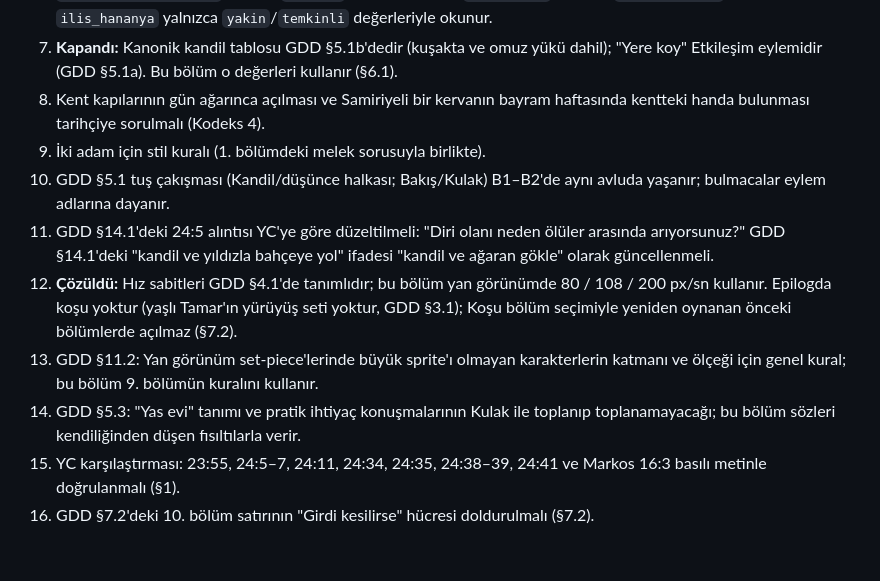
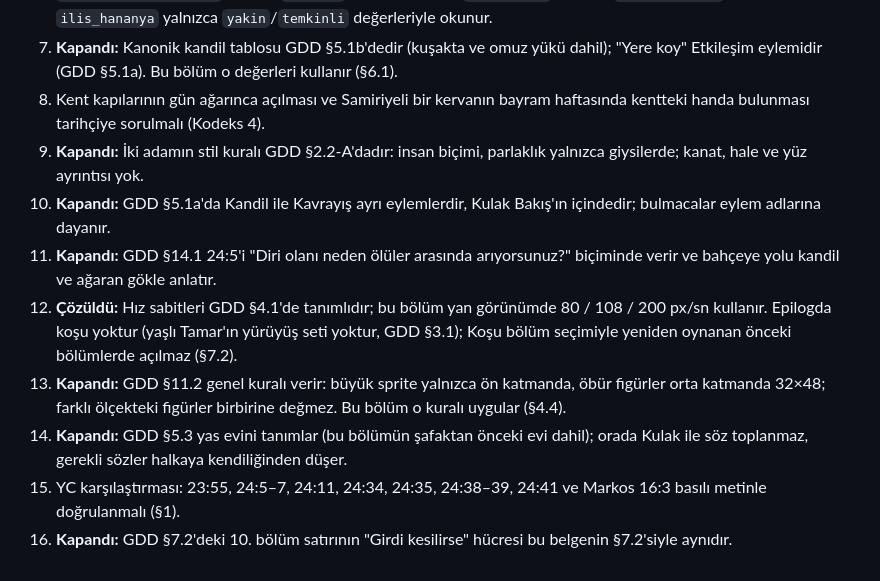
Before and after one commit to kaanaydemir/story, a Markdown page: docs/bolumler/10-ilk-gunun-safagi.md, the part around the change. Rendered like a GitHub page.

```diff
--- a/docs/bolumler/10-ilk-gunun-safagi.md
+++ b/docs/bolumler/10-ilk-gunun-safagi.md
@@ -445,11 +445,11 @@ Neden: *taş yuvarlanmıştı*, *ceset yoktu*, *ipim boşa gitti*, *taş çok b
 6. **Kapandı:** GDD §8.4 `b10_ifade_kosu_ugrak`'ı, 10'da okunan `b05_dositeos`, `b06_esik`, `ilis_*` ve isteğe bağlı `kol_b09_kemik_boncuk`'u içerir; `b03_suc` 10'da okunmaz. `ilis_yoram` yalnızca `ofke_paylasti` yolunda, `ilis_hananya` yalnızca `yakin`/`temkinli` değerleriyle okunur.
 7. **Kapandı:** Kanonik kandil tablosu GDD §5.1b'dedir (kuşakta ve omuz yükü dahil); "Yere koy" Etkileşim eylemidir (GDD §5.1a). Bu bölüm o değerleri kullanır (§6.1).
 8. Kent kapılarının gün ağarınca açılması ve Samiriyeli bir kervanın bayram haftasında kentteki handa bulunması tarihçiye sorulmalı (Kodeks 4).
-9. İki adam için stil kuralı (1. bölümdeki melek sorusuyla birlikte).
-10. GDD §5.1 tuş çakışması (Kandil/düşünce halkası; Bakış/Kulak) B1–B2'de aynı avluda yaşanır; bulmacalar eylem adlarına dayanır.
-11. GDD §14.1'deki 24:5 alıntısı YC'ye göre düzeltilmeli: "Diri olanı neden ölüler arasında arıyorsunuz?" GDD §14.1'deki "kandil ve yıldızla bahçeye yol" ifadesi "kandil ve ağaran gökle" olarak güncellenmeli.
+9. **Kapandı:** İki adamın stil kuralı GDD §2.2-A'dadır: insan biçimi, parlaklık yalnızca giysilerde; kanat, hale ve yüz ayrıntısı yok.
+10. **Kapandı:** GDD §5.1a'da Kandil ile Kavrayış ayrı eylemlerdir, Kulak Bakış'ın içindedir; bulmacalar eylem adlarına dayanır.
+11. **Kapandı:** GDD §14.1 24:5'i "Diri olanı neden ölüler arasında arıyorsunuz?" biçiminde verir ve bahçeye yolu kandil ve ağaran gökle anlatır.
 12. **Çözüldü:** Hız sabitleri GDD §4.1'de tanımlıdır; bu bölüm yan görünümde 80 / 108 / 200 px/sn kullanır. Epilogda koşu yoktur (yaşlı Tamar'ın yürüyüş seti yoktur, GDD §3.1); Koşu bölüm seçimiyle yeniden oynanan önceki bölümlerde açılmaz (§7.2).
-13. GDD §11.2: Yan görünüm set-piece'lerinde büyük sprite'ı olmayan karakterlerin katmanı ve ölçeği için genel kural; bu bölüm 9. bölümün kuralını kullanır.
-14. GDD §5.3: "Yas evi" tanımı ve pratik ihtiyaç konuşmalarının Kulak ile toplanıp toplanamayacağı; bu bölüm sözleri kendiliğinden düşen fısıltılarla verir.
+13. **Kapandı:** GDD §11.2 genel kuralı verir: büyük sprite yalnızca ön katmanda, öbür figürler orta katmanda 32×48; farklı ölçekteki figürler birbirine değmez. Bu bölüm o kuralı uygular (§4.4).
+14. **Kapandı:** GDD §5.3 yas evini tanımlar (bu bölümün şafaktan önceki evi dahil); orada Kulak ile söz toplanmaz, gerekli sözler halkaya kendiliğinden düşer.
 15. YC karşılaştırması: 23:55, 24:5–7, 24:11, 24:34, 24:35, 24:38–39, 24:41 ve Markos 16:3 basılı metinle doğrulanmalı (§1).
-16. GDD §7.2'deki 10. bölüm satırının "Girdi kesilirse" hücresi doldurulmalı (§7.2).
+16. **Kapandı:** GDD §7.2'deki 10. bölüm satırının "Girdi kesilirse" hücresi bu belgenin §7.2'siyle aynıdır.
```
Also changed, not shown: docs/bolumler/06-esikte.md (+7 -7 lines).
